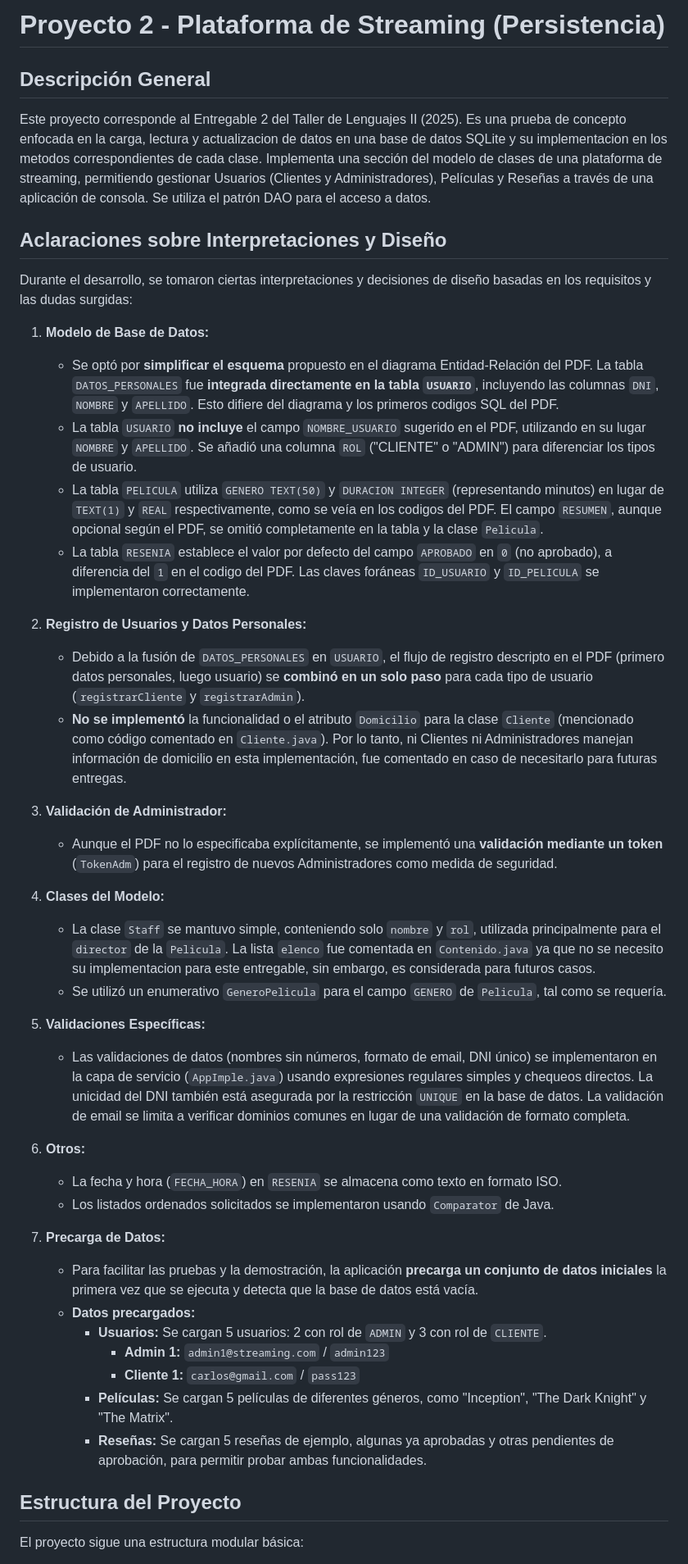
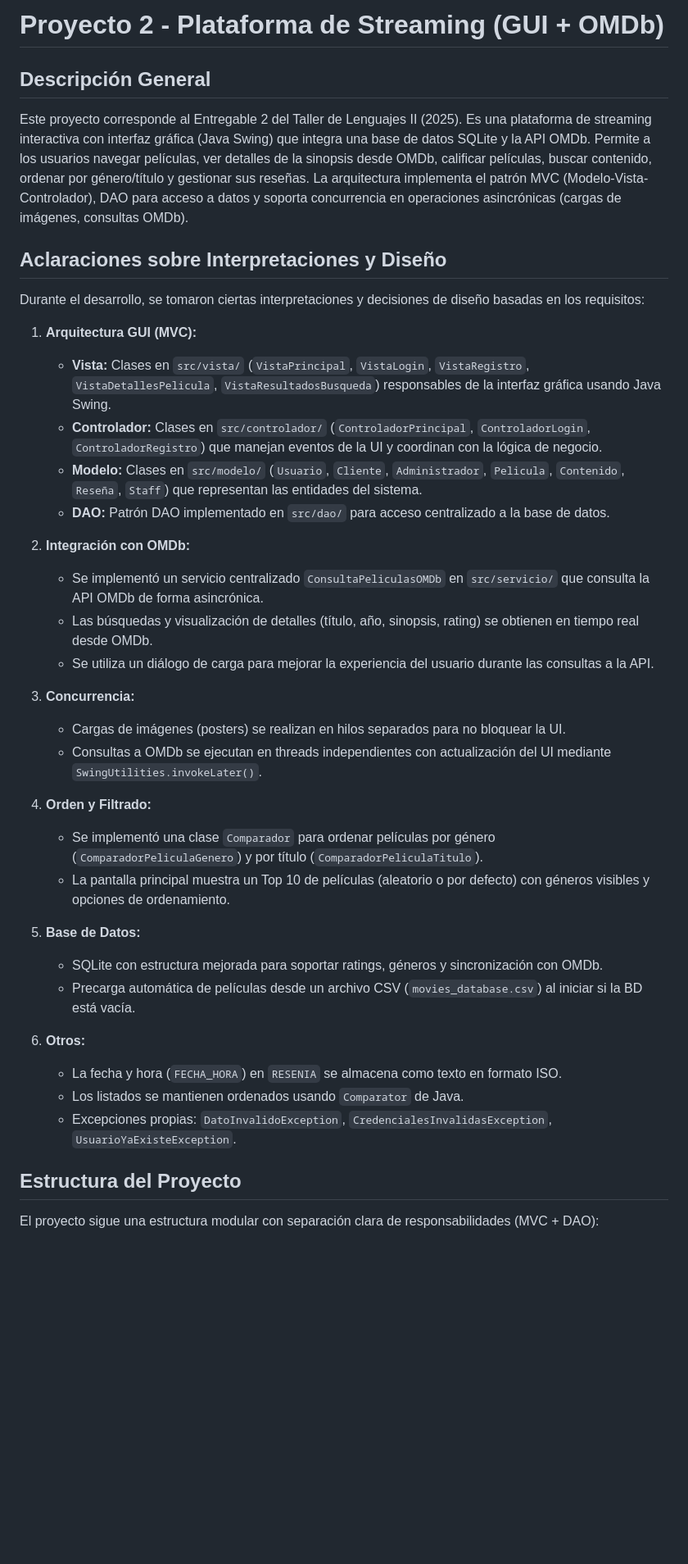
Before and after one commit to alandprieto/ProyectoTL2, a Markdown page: readme.md, the part around one of its changes. Shown at 82% size. Rendered like a GitHub page; blank space fills up the shorter version.

```diff
--- a/readme.md
+++ b/readme.md
@@ -1,48 +1,43 @@
-# Proyecto 2 - Plataforma de Streaming (Persistencia)
+# Proyecto 2 - Plataforma de Streaming (GUI + OMDb)
 
 ## Descripción General
 
-Este proyecto corresponde al Entregable 2 del Taller de Lenguajes II (2025). Es una prueba de concepto enfocada en la carga, lectura y actualizacion de datos en una base de datos SQLite y su implementacion en los metodos correspondientes de cada clase. Implementa una sección del modelo de clases de una plataforma de streaming, permitiendo gestionar Usuarios (Clientes y Administradores), Películas y Reseñas a través de una aplicación de consola. Se utiliza el patrón DAO para el acceso a datos.
+Este proyecto corresponde al Entregable 2 del Taller de Lenguajes II (2025). Es una plataforma de streaming interactiva con interfaz gráfica (Java Swing) que integra una base de datos SQLite y la API OMDb. Permite a los usuarios navegar películas, ver detalles de la sinopsis desde OMDb, calificar películas, buscar contenido, ordenar por género/título y gestionar sus reseñas. La arquitectura implementa el patrón MVC (Modelo-Vista-Controlador), DAO para acceso a datos y soporta concurrencia en operaciones asincrónicas (cargas de imágenes, consultas OMDb).
 
 ## Aclaraciones sobre Interpretaciones y Diseño
 
-Durante el desarrollo, se tomaron ciertas interpretaciones y decisiones de diseño basadas en los requisitos y las dudas surgidas:
+Durante el desarrollo, se tomaron ciertas interpretaciones y decisiones de diseño basadas en los requisitos:
 
-1.  **Modelo de Base de Datos:**
-    * Se optó por **simplificar el esquema** propuesto en el diagrama Entidad-Relación del PDF. La tabla `DATOS_PERSONALES` fue **integrada directamente en la tabla `USUARIO`**, incluyendo las columnas `DNI`, `NOMBRE` y `APELLIDO`. Esto difiere del diagrama y los primeros codigos SQL del PDF.
-    * La tabla `USUARIO` **no incluye** el campo `NOMBRE_USUARIO` sugerido en el PDF, utilizando en su lugar `NOMBRE` y `APELLIDO`. Se añadió una columna `ROL` ("CLIENTE" o "ADMIN") para diferenciar los tipos de usuario.
-    * La tabla `PELICULA` utiliza `GENERO TEXT(50)` y `DURACION INTEGER` (representando minutos) en lugar de `TEXT(1)` y `REAL` respectivamente, como se veía en los codigos del PDF. El campo `RESUMEN`, aunque opcional según el PDF, se omitió completamente en la tabla y la clase `Pelicula`.
-    * La tabla `RESENIA` establece el valor por defecto del campo `APROBADO` en `0` (no aprobado), a diferencia del `1` en el codigo del PDF. Las claves foráneas `ID_USUARIO` y `ID_PELICULA` se implementaron correctamente.
+1. **Arquitectura GUI (MVC):**
+   - **Vista:** Clases en `src/vista/` (`VistaPrincipal`, `VistaLogin`, `VistaRegistro`, `VistaDetallesPelicula`, `VistaResultadosBusqueda`) responsables de la interfaz gráfica usando Java Swing.
+   - **Controlador:** Clases en `src/controlador/` (`ControladorPrincipal`, `ControladorLogin`, `ControladorRegistro`) que manejan eventos de la UI y coordinan con la lógica de negocio.
+   - **Modelo:** Clases en `src/modelo/` (`Usuario`, `Cliente`, `Administrador`, `Pelicula`, `Contenido`, `Reseña`, `Staff`) que representan las entidades del sistema.
+   - **DAO:** Patrón DAO implementado en `src/dao/` para acceso centralizado a la base de datos.
 
-2.  **Registro de Usuarios y Datos Personales:**
-    * Debido a la fusión de `DATOS_PERSONALES` en `USUARIO`, el flujo de registro descripto en el PDF (primero datos personales, luego usuario) se **combinó en un solo paso** para cada tipo de usuario (`registrarCliente` y `registrarAdmin`).
-    * **No se implementó** la funcionalidad o el atributo `Domicilio` para la clase `Cliente` (mencionado como código comentado en `Cliente.java`). Por lo tanto, ni Clientes ni Administradores manejan información de domicilio en esta implementación, fue comentado en caso de necesitarlo para futuras entregas.
+2. **Integración con OMDb:**
+   - Se implementó un servicio centralizado `ConsultaPeliculasOMDb` en `src/servicio/` que consulta la API OMDb de forma asincrónica.
+   - Las búsquedas y visualización de detalles (título, año, sinopsis, rating) se obtienen en tiempo real desde OMDb.
+   - Se utiliza un diálogo de carga para mejorar la experiencia del usuario durante las consultas a la API.
 
-3.  **Validación de Administrador:**
-    * Aunque el PDF no lo especificaba explícitamente, se implementó una **validación mediante un token** (`TokenAdm`) para el registro de nuevos Administradores como medida de seguridad.
+3. **Concurrencia:**
+   - Cargas de imágenes (posters) se realizan en hilos separados para no bloquear la UI.
+   - Consultas a OMDb se ejecutan en threads independientes con actualización del UI mediante `SwingUtilities.invokeLater()`.
 
-4.  **Clases del Modelo:**
-    * La clase `Staff` se mantuvo simple, conteniendo solo `nombre` y `rol`, utilizada principalmente para el `director` de la `Pelicula`. La lista `elenco` fue comentada en `Contenido.java` ya que no se necesito su implementacion para este entregable, sin embargo, es considerada para futuros casos.
-    * Se utilizó un enumerativo `GeneroPelicula` para el campo `GENERO` de `Pelicula`, tal como se requería.
+4. **Orden y Filtrado:**
+   - Se implementó una clase `Comparador` para ordenar películas por género (`ComparadorPeliculaGenero`) y por título (`ComparadorPeliculaTitulo`).
+   - La pantalla principal muestra un Top 10 de películas (aleatorio o por defecto) con géneros visibles y opciones de ordenamiento.
 
-5.  **Validaciones Específicas:**
-    * Las validaciones de datos (nombres sin números, formato de email, DNI único) se implementaron en la capa de servicio (`AppImple.java`) usando expresiones regulares simples y chequeos directos. La unicidad del DNI también está asegurada por la restricción `UNIQUE` en la base de datos. La validación de email se limita a verificar dominios comunes en lugar de una validación de formato completa.
+5. **Base de Datos:**
+   - SQLite con estructura mejorada para soportar ratings, géneros y sincronización con OMDb.
+   - Precarga automática de películas desde un archivo CSV (`movies_database.csv`) al iniciar si la BD está vacía.
 
-6.  **Otros:**
-    * La fecha y hora (`FECHA_HORA`) en `RESENIA` se almacena como texto en formato ISO.
-    * Los listados ordenados solicitados se implementaron usando `Comparator` de Java.
-
-7.  **Precarga de Datos:**
-    * Para facilitar las pruebas y la demostración, la aplicación **precarga un conjunto de datos iniciales** la primera vez que se ejecuta y detecta que la base de datos está vacía.
-    * **Datos precargados:**
-        * **Usuarios:** Se cargan 5 usuarios: 2 con rol de `ADMIN` y 3 con rol de `CLIENTE`.
-            * **Admin 1:** `admin1@streaming.com` / `admin123`
-            * **Cliente 1:** `carlos@gmail.com` / `pass123`
-        * **Películas:** Se cargan 5 películas de diferentes géneros, como "Inception", "The Dark Knight" y "The Matrix".
-        * **Reseñas:** Se cargan 5 reseñas de ejemplo, algunas ya aprobadas y otras pendientes de aprobación, para permitir probar ambas funcionalidades.
+6. **Otros:**
+   - La fecha y hora (`FECHA_HORA`) en `RESENIA` se almacena como texto en formato ISO.
+   - Los listados se mantienen ordenados usando `Comparator` de Java.
+   - Excepciones propias: `DatoInvalidoException`, `CredencialesInvalidasException`, `UsuarioYaExisteException`.
 
 
 ## Estructura del Proyecto
 
-El proyecto sigue una estructura modular básica:
+El proyecto sigue una estructura modular con separación clara de responsabilidades (MVC + DAO):
 
```
Also changed, not shown: other parts of readme.md (+90 -19 lines).
